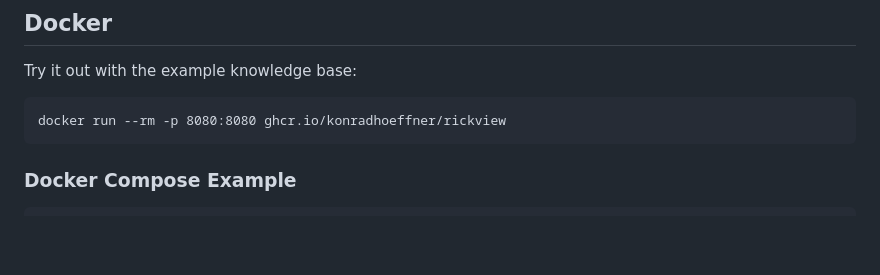
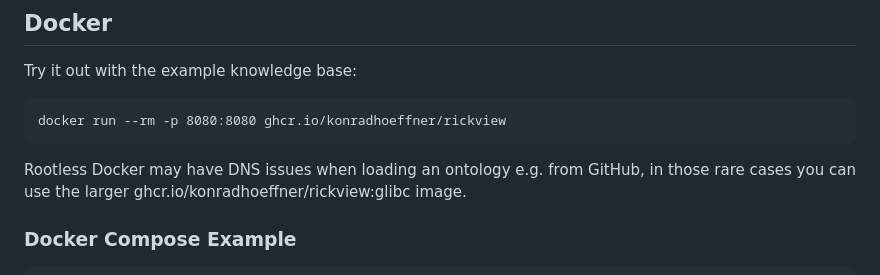
Before and after one commit to KonradHoeffner/rickview, a Markdown page: README.md, the part around the change. Rendered like a GitHub page; blank space fills up the shorter version.

Commit message:
doc: inform about glibc Docker image version

```diff
--- a/README.md
+++ b/README.md
@@ -24,6 +24,8 @@ Feel free to browse around!
 Try it out with the example knowledge base:
 
     docker run --rm -p 8080:8080 ghcr.io/konradhoeffner/rickview
+
+Rootless Docker may have DNS issues when loading an ontology e.g. from GitHub, in those rare cases you can use the larger ghcr.io/konradhoeffner/rickview:glibc image.
 
 ### Docker Compose Example
 
```
